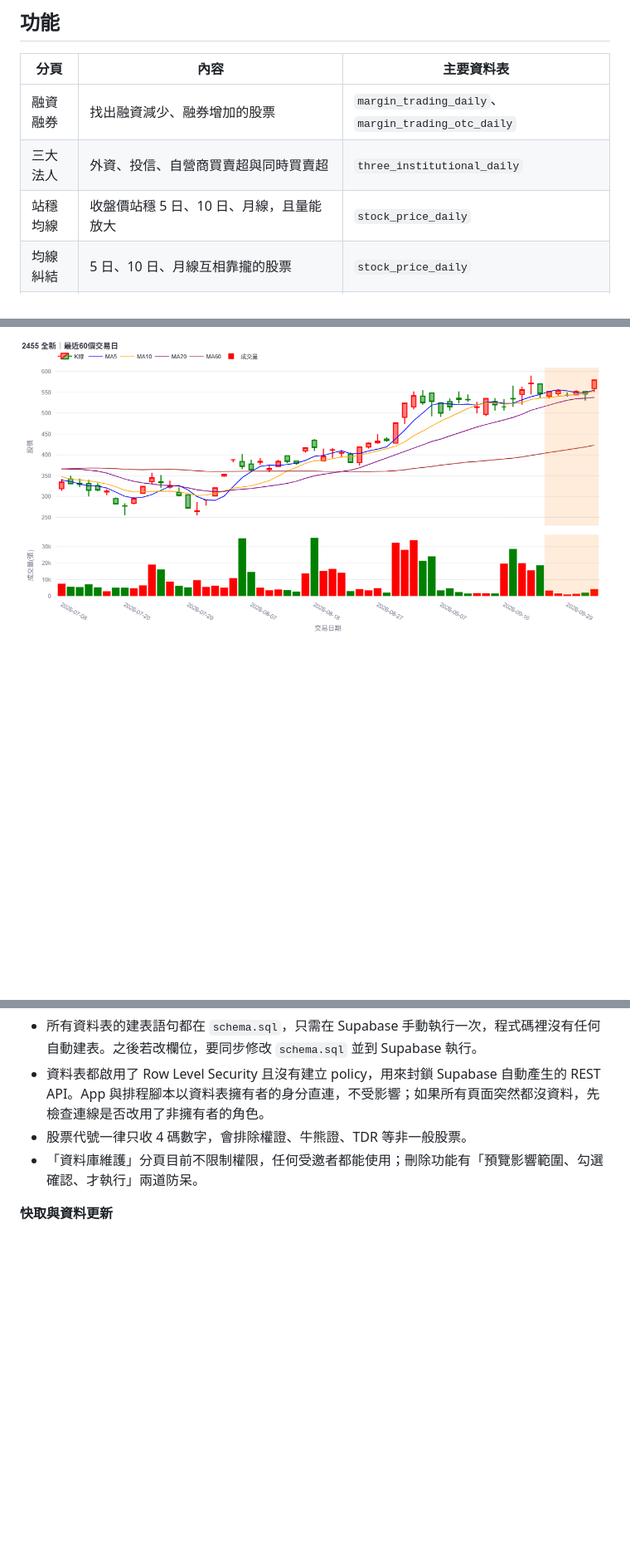
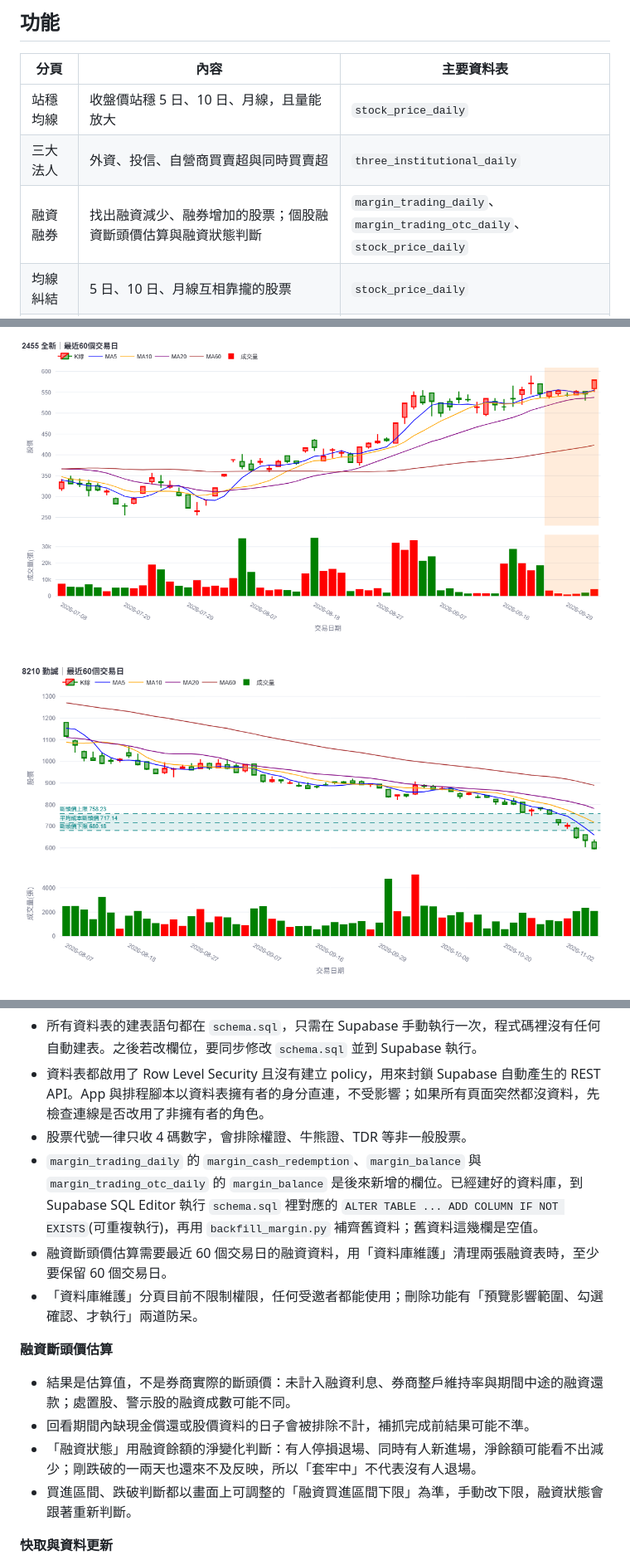
Before and after one commit to chenweiwu213/tw-stock-selection, a Markdown page: README.md, 3 parts joined by grey strips. Shown at 83% size. Rendered like a GitHub page; pictures changed too: docs/images/margin_liquidation_chart.png (added); blank space fills up the shorter version.

```diff
--- a/README.md
+++ b/README.md
@@ -37,9 +38,9 @@
 
 | 分頁 | 內容 | 主要資料表 |
 | --- | --- | --- |
-| 融資融券 | 找出融資減少、融券增加的股票 | `margin_trading_daily`、`margin_trading_otc_daily` |
+| 站穩均線 | 收盤價站穩 5 日、10 日、月線，且量能放大 | `stock_price_daily` |
 | 三大法人 | 外資、投信、自營商買賣超與同時買賣超 | `three_institutional_daily` |
-| 站穩均線 | 收盤價站穩 5 日、10 日、月線，且量能放大 | `stock_price_daily` |
+| 融資融券 | 找出融資減少、融券增加的股票；個股融資斷頭價估算與融資狀態判斷 | `margin_trading_daily`、`margin_trading_otc_daily`、`stock_price_daily` |
 | 均線糾結 | 5 日、10 日、月線互相靠攏的股票 | `stock_price_daily` |
 | 均線糾結爆大量 | 均線糾結後突破前日高低點並爆量 | `stock_price_daily` |
 | 下跌但法人同步買進 | 近期跌幅達門檻，且三大法人連續買超 | `stock_price_daily`、`three_institutional_daily` |
@@ -106,6 +108,8 @@ app/
 ![資金與熱度：漲跌家數分佈與類股明細](docs/images/sector_heatmap.png)
 
 ![個股 K 線，標示處置股的處置期間](docs/images/candlestick.png)
+
+![K 線圖上的融資斷頭價區間](docs/images/margin_liquidation_chart.png)
 
 ![主動式ETF買賣：跨 ETF 訊號](docs/images/active_etf.png)
 
@@ -156,7 +160,16 @@ python update_disposition.py --dry-run            # 只印出抓到的處置股
 - 所有資料表的建表語句都在 `schema.sql`，只需在 Supabase 手動執行一次，程式碼裡沒有任何自動建表。之後若改欄位，要同步修改 `schema.sql` 並到 Supabase 執行。
 - 資料表都啟用了 Row Level Security 且沒有建立 policy，用來封鎖 Supabase 自動產生的 REST API。App 與排程腳本以資料表擁有者的身分直連，不受影響；如果所有頁面突然都沒資料，先檢查連線是否改用了非擁有者的角色。
 - 股票代號一律只收 4 碼數字，會排除權證、牛熊證、TDR 等非一般股票。
+- `margin_trading_daily` 的 `margin_cash_redemption`、`margin_balance` 與 `margin_trading_otc_daily` 的 `margin_balance` 是後來新增的欄位。已經建好的資料庫，到 Supabase SQL Editor 執行 `schema.sql` 裡對應的 `ALTER TABLE ... ADD COLUMN IF NOT EXISTS`(可重複執行)，再用 `backfill_margin.py` 補齊舊資料；舊資料這幾欄是空值。
+- 融資斷頭價估算需要最近 60 個交易日的融資資料，用「資料庫維護」清理兩張融資表時，至少要保留 60 個交易日。
 - 「資料庫維護」分頁目前不限制權限，任何受邀者都能使用；刪除功能有「預覽影響範圍、勾選確認、才執行」兩道防呆。
+
+**融資斷頭價估算**
+
+- 結果是估算值，不是券商實際的斷頭價：未計入融資利息、券商整戶維持率與期間中途的融資還款；處置股、警示股的融資成數可能不同。
+- 回看期間內缺現金償還或股價資料的日子會被排除不計，補抓完成前結果可能不準。
+- 「融資狀態」用融資餘額的淨變化判斷：有人停損退場、同時有人新進場，淨餘額可能看不出減少；剛跌破的一兩天也還來不及反映，所以「套牢中」不代表沒有人退場。
+- 買進區間、跌破判斷都以畫面上可調整的「融資買進區間下限」為準，手動改下限，融資狀態會跟著重新判斷。
 
 **快取與資料更新**
 
```
Also changed, not shown: other parts of README.md (+2 -0 lines), 3 other files.
